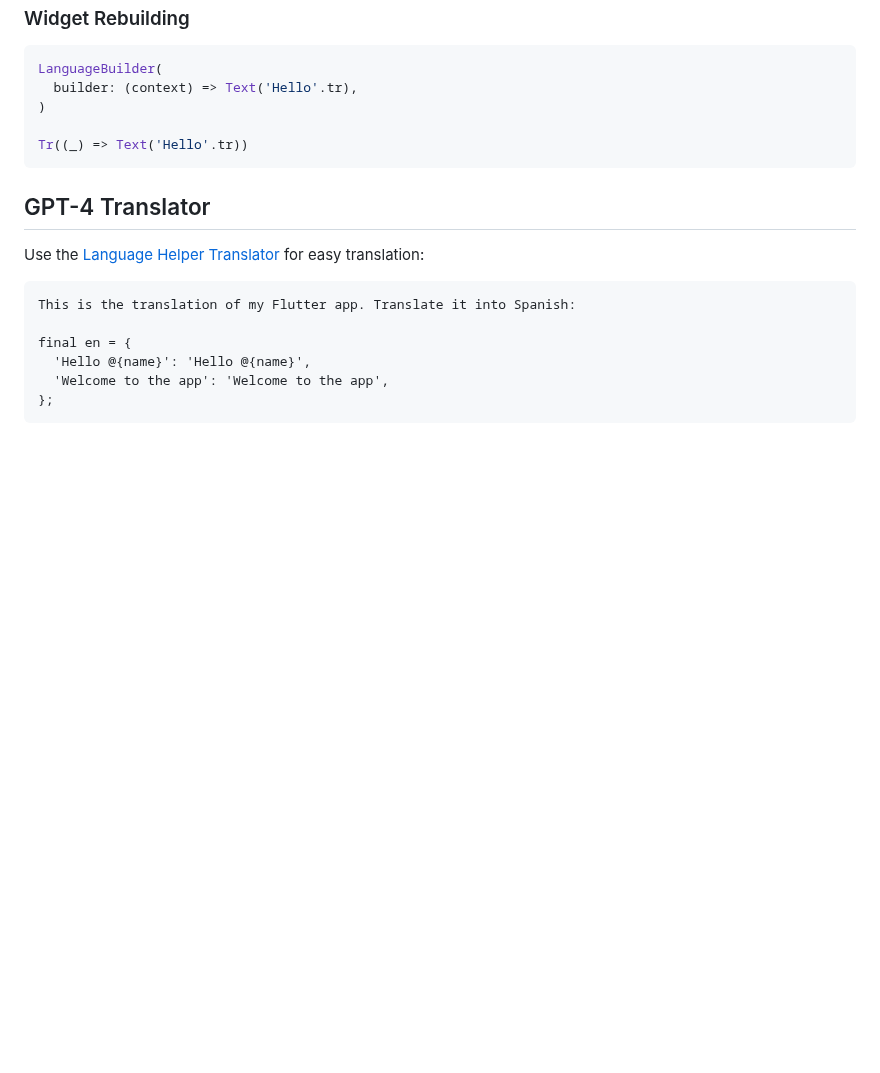
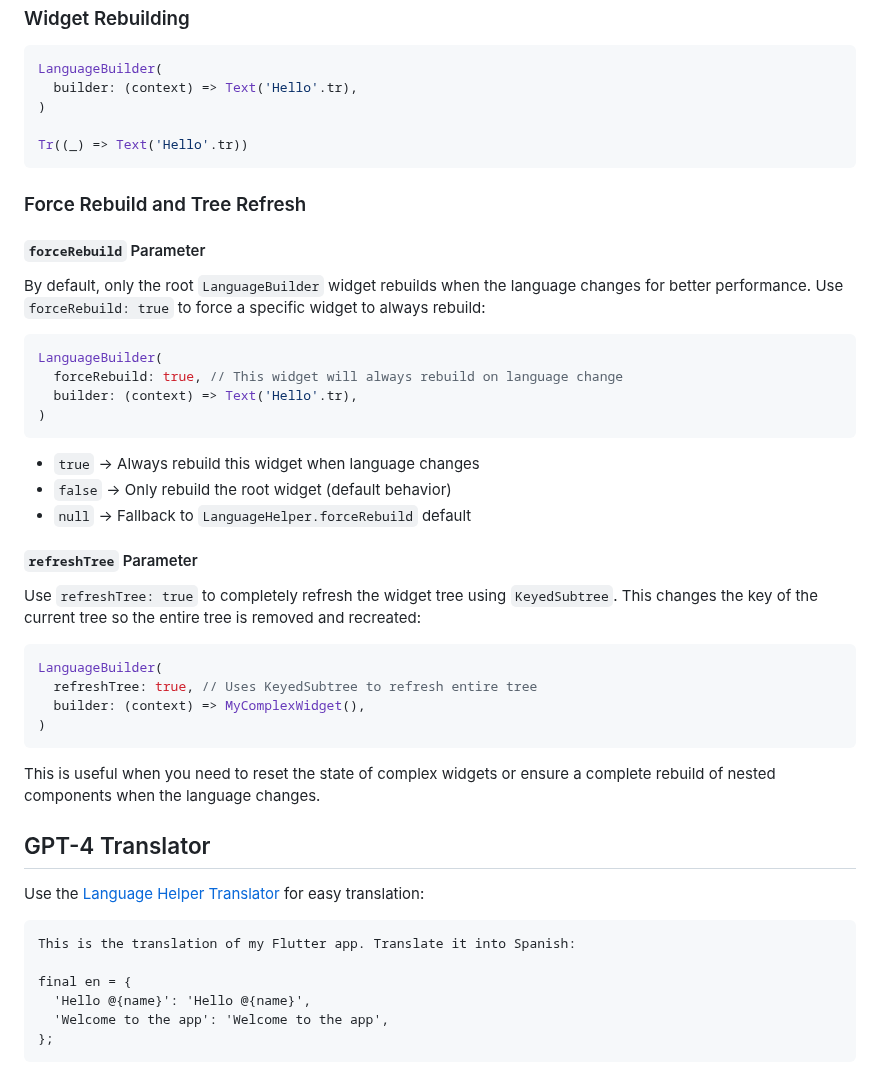
Before and after one commit to lamnhan066/language_helper, a Markdown page: README.md, the part around the change. Drawn GitHub-style; blank space fills up the shorter version.

Commit message:
docs: enhance README with detailed explanations and examples for forceRebuild and refreshTree parameters in LanguageBuilder

````diff
--- a/README.md
+++ b/README.md
@@ -340,6 +340,36 @@ LanguageBuilder(
 Tr((_) => Text('Hello'.tr))
 ```
 
+### Force Rebuild and Tree Refresh
+
+#### `forceRebuild` Parameter
+
+By default, only the root `LanguageBuilder` widget rebuilds when the language changes for better performance. Use `forceRebuild: true` to force a specific widget to always rebuild:
+
+```dart
+LanguageBuilder(
+  forceRebuild: true, // This widget will always rebuild on language change
+  builder: (context) => Text('Hello'.tr),
+)
+```
+
+- `true` → Always rebuild this widget when language changes
+- `false` → Only rebuild the root widget (default behavior)
+- `null` → Fallback to `LanguageHelper.forceRebuild` default
+
+#### `refreshTree` Parameter
+
+Use `refreshTree: true` to completely refresh the widget tree using `KeyedSubtree`. This changes the key of the current tree so the entire tree is removed and recreated:
+
+```dart
+LanguageBuilder(
+  refreshTree: true, // Uses KeyedSubtree to refresh entire tree
+  builder: (context) => MyComplexWidget(),
+)
+```
+
+This is useful when you need to reset the state of complex widgets or ensure a complete rebuild of nested components when the language changes.
+
 ## GPT-4 Translator
 
 Use the [Language Helper Translator](https://chat.openai.com/g/g-qoPMopEAb-language-helper-translator) for easy translation:
````
